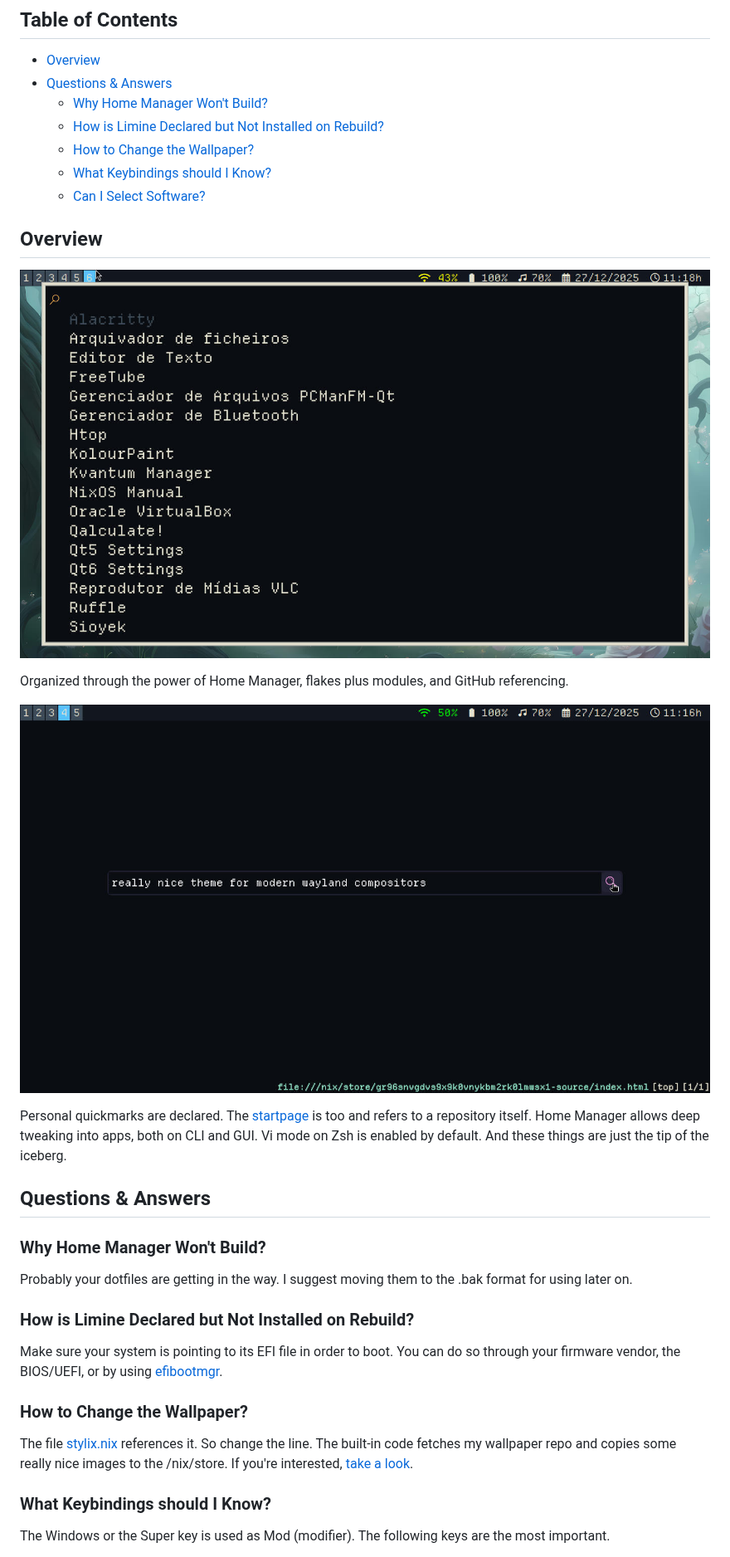
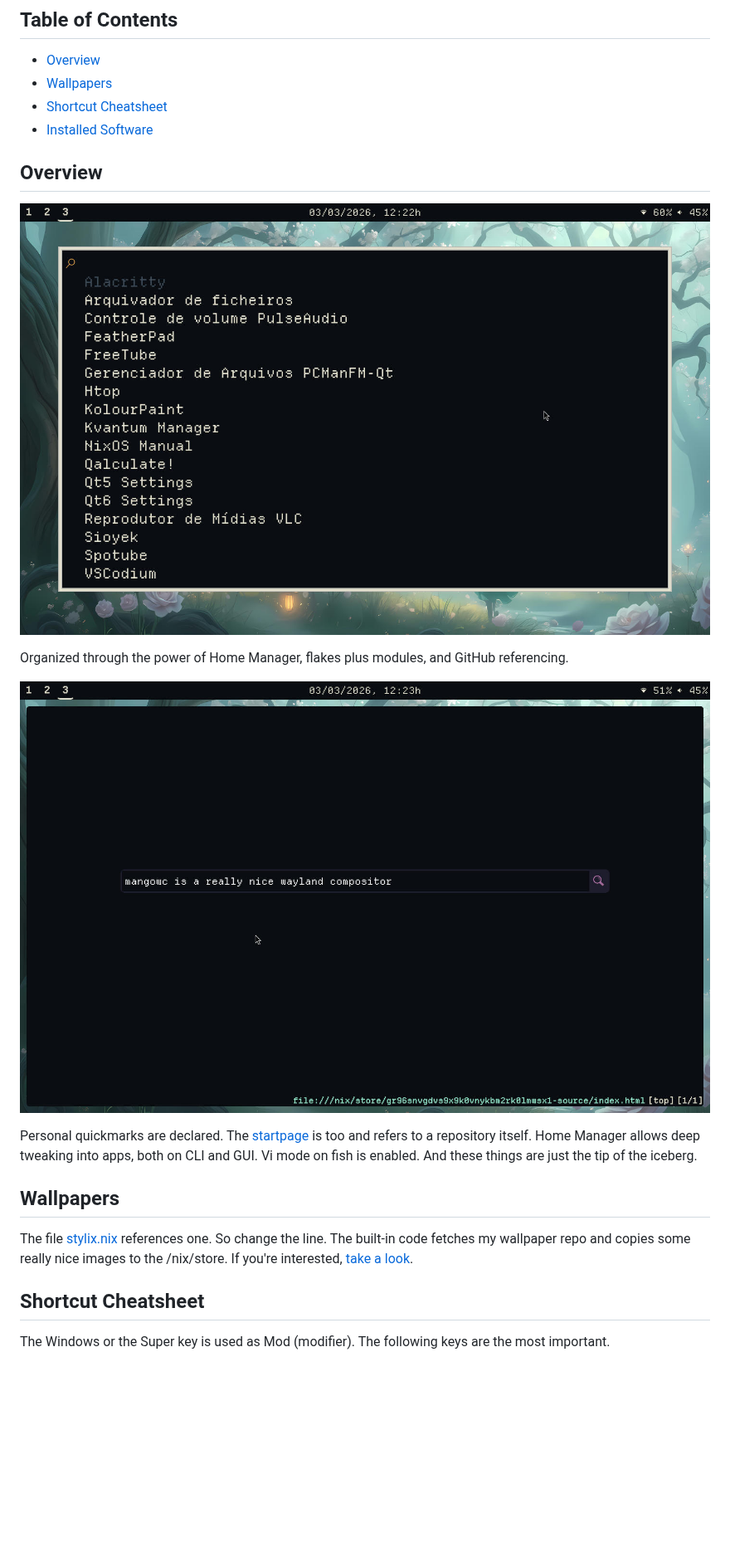
Before and after one commit to notawyvern/nixos-config, a Markdown page: README.md, the part around one of its changes. Shown at 83% size. Drawn GitHub-style; pictures changed too: assets/mango-desk.jpg (added), assets/qutebrowser.jpg, assets/sway-desk.jpg (deleted); blank space fills up the shorter version.

```diff
--- a/README.md
+++ b/README.md
@@ -4,38 +4,25 @@
 
 ## Table of Contents
 - [Overview](#overview)
-- [Questions & Answers](#questions--answers)
-  - [Why Home Manager Won't Build?](#why-home-manager-wont-build)
-  - [How is Limine Declared but Not Installed on Rebuild?](#how-is-limine-declared-but-not-installed-on-rebuild)
-  - [How to Change the Wallpaper?](#how-to-change-the-wallpaper)
-  - [What Keybindings should I Know?](#what-keybindings-should-i-know)
-  - [Can I Select Software?](#can-i-select-software)
+- [Wallpapers](#wallpapers)
+- [Shortcut Cheatsheet](#shortcut-cheatsheet)
+- [Installed Software](#installed-software)
 
 ## Overview
 
-![Screenshot](assets/sway-desk.jpg)
+![Screenshot](assets/mango-desk.jpg)
 
 Organized through the power of Home Manager, flakes plus modules, and GitHub referencing.
 
 ![Screenshot](assets/qutebrowser.jpg)
 
-Personal quickmarks are declared. The [startpage](https://github.com/notawyvern/startpage) is too and refers to a repository itself. Home Manager allows deep tweaking into apps, both on CLI and GUI. Vi mode on Zsh is enabled by default. And these things are just the tip of the iceberg.
+Personal quickmarks are declared. The [startpage](https://github.com/notawyvern/search) is too and refers to a repository itself. Home Manager allows deep tweaking into apps, both on CLI and GUI. Vi mode on fish is enabled. And these things are just the tip of the iceberg.
 
-## Questions & Answers
+## Wallpapers
 
-### Why Home Manager Won't Build?
+The file [stylix.nix](./nixos/syspkgs/stylix.nix) references one. So change the line. The built-in code fetches my wallpaper repo and copies some really nice images to the /nix/store. If you're interested, [take a look](https://github.com/notawyvern/wallpapers).
 
-Probably your dotfiles are getting in the way. I suggest moving them to the .bak format for using later on.
-
-### How is Limine Declared but Not Installed on Rebuild?
-
-Make sure your system is pointing to its EFI file in order to boot. You can do so through your firmware vendor, the BIOS/UEFI, or by using [efibootmgr](https://wiki.archlinux.org/title/Unified_Extensible_Firmware_Interface#efibootmgr).
-
-### How to Change the Wallpaper?
-
-The file [stylix.nix](./nixos/syspkgs/stylix.nix) references it. So change the line. The built-in code fetches my wallpaper repo and copies some really nice images to the /nix/store. If you're interested, [take a look](https://github.com/notawyvern/wallpapers).
-
-### What Keybindings should I Know?
+## Shortcut Cheatsheet
 
 The Windows or the Super key is used as Mod (modifier). The following keys are the most important.
 
```
Also changed, not shown: other parts of README.md (+28 -25 lines), 16 other files.
